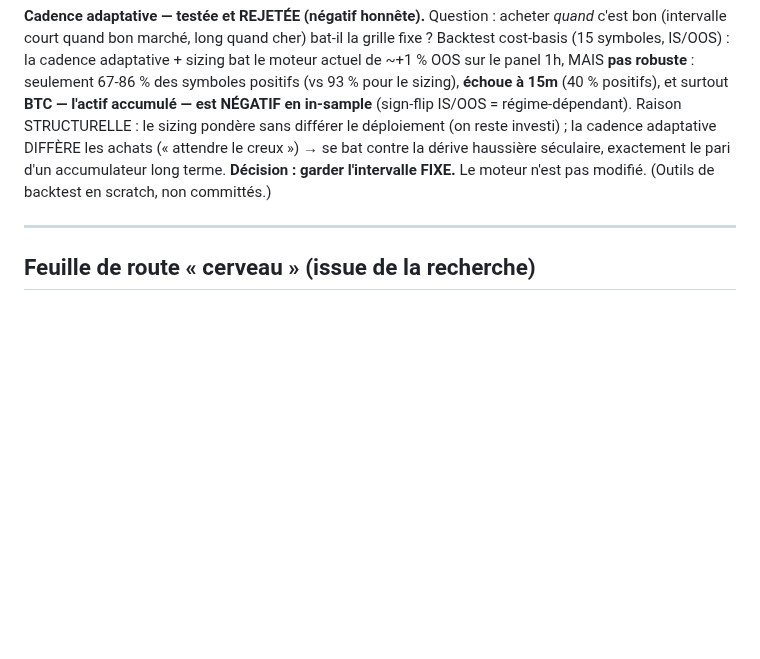
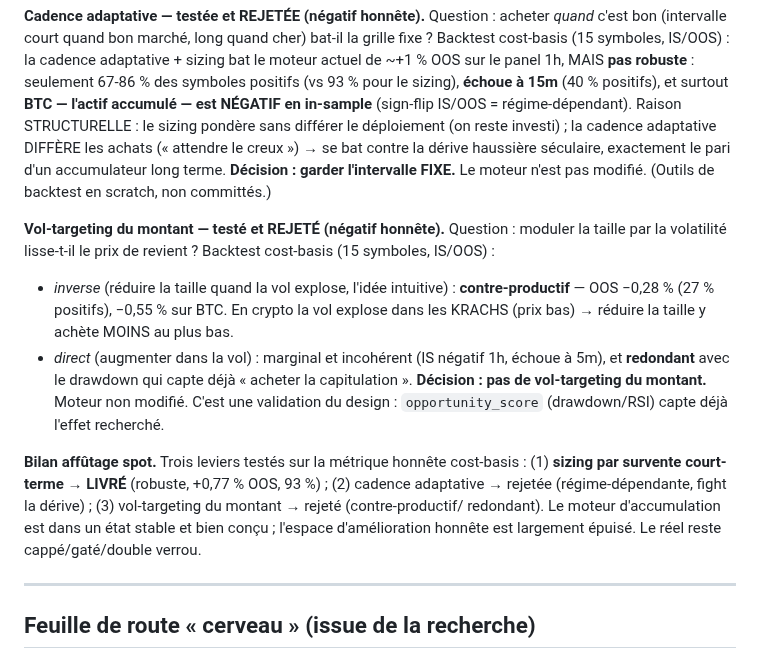
Before and after one commit to JFbubba/bitget_termux, a Markdown page: docs/RESEARCH_NOTES.md, the part around the change. Drawn GitHub-style; blank space fills up the shorter version.

Commit message:
Spot §38 : vol-targeting du montant teste et REJETE (negatif honnete)
Test demande : moduler la taille par la volatilite lisse-t-il le prix de revient ?
Backtest cost-basis (15 symboles, IS/OOS) :
- inverse (reduire la taille quand vol haute) : CONTRE-PRODUCTIF, OOS -0.28% (27% pos),
  -0.55% sur BTC. En crypto la vol explose dans les krachs (prix bas) -> reduire y achete
  moins au plus bas.
- direct (augmenter dans la vol) : marginal/incoherent (IS negatif 1h, echoue 5m) et
  redondant avec le drawdown qui capte deja 'acheter la capitulation'.

DECISION : pas de vol-targeting du montant. Moteur NON modifie. Validation du design
existant (opportunity_score drawdown/RSI capte deja l'effet).

Bilan affutage spot : sizing court-terme LIVRE (robuste), cadence + vol-targeting rejetes.
Espace d'amelioration honnete largement epuise. Reel cappe/gate/double verrou.
3 portes vertes : 218/218, SAFE, SAFE PUSH CHECK OK.

```diff
--- a/docs/RESEARCH_NOTES.md
+++ b/docs/RESEARCH_NOTES.md
@@ -1176,6 +1176,22 @@ reste investi) ; la cadence adaptative DIFFÈRE les achats (« attendre le creux
 dérive haussière séculaire, exactement le pari d'un accumulateur long terme. **Décision : garder
 l'intervalle FIXE.** Le moteur n'est pas modifié. (Outils de backtest en scratch, non committés.)
 
+**Vol-targeting du montant — testé et REJETÉ (négatif honnête).** Question : moduler la taille
+par la volatilité lisse-t-il le prix de revient ? Backtest cost-basis (15 symboles, IS/OOS) :
+- *inverse* (réduire la taille quand la vol explose, l'idée intuitive) : **contre-productif** —
+  OOS −0,28 % (27 % positifs), −0,55 % sur BTC. En crypto la vol explose dans les KRACHS (prix bas)
+  → réduire la taille y achète MOINS au plus bas.
+- *direct* (augmenter dans la vol) : marginal et incohérent (IS négatif 1h, échoue à 5m), et
+  **redondant** avec le drawdown qui capte déjà « acheter la capitulation ».
+**Décision : pas de vol-targeting du montant.** Moteur non modifié. C'est une validation du design :
+`opportunity_score` (drawdown/RSI) capte déjà l'effet recherché.
+
+**Bilan affûtage spot.** Trois leviers testés sur la métrique honnête cost-basis : (1) **sizing par
+survente court-terme → LIVRÉ** (robuste, +0,77 % OOS, 93 %) ; (2) cadence adaptative → rejetée
+(régime-dépendante, fight la dérive) ; (3) vol-targeting du montant → rejeté (contre-productif/
+redondant). Le moteur d'accumulation est dans un état stable et bien conçu ; l'espace d'amélioration
+honnête est largement épuisé. Le réel reste cappé/gaté/double verrou.
+
 ---
 
 ## Feuille de route « cerveau » (issue de la recherche)
```
